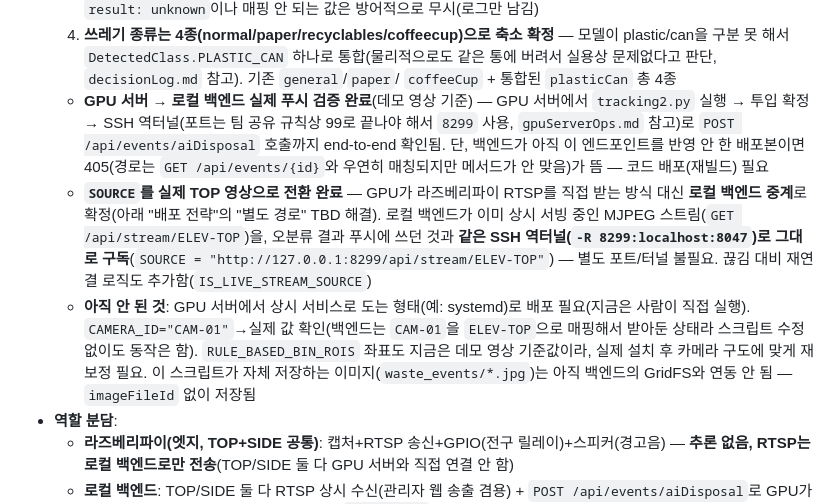
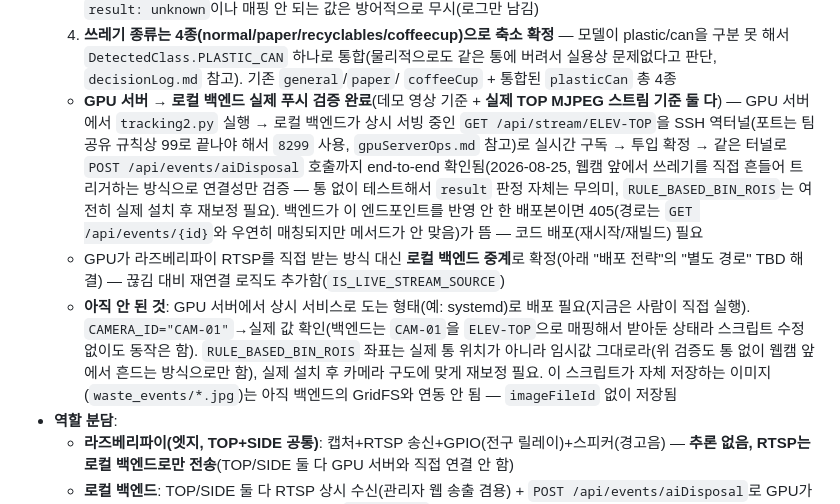
Before and after one commit to SortMasterr/SortMaster, a Markdown page: .agentfiles/architecture.md, the part around the change. Rendered like a GitHub page.

Commit message:
docs: TOP 실제 MJPEG 스트림 기준 GPU→백엔드 검증 완료 반영
GPU 서버에서 tracking2.py가 데모 영상이 아니라 로컬 백엔드가 상시
서빙 중인 GET /api/stream/ELEV-TOP을 SSH 역터널로 실시간 구독해서
POST /api/events/aiDisposal까지 성공한 실측 결과 반영(2026-08-25,
웹캠 앞에서 직접 트리거하는 방식으로 연결성만 검증 — 통 없이 테스트해서
result 판정 자체는 무의미, RULE_BASED_BIN_ROIS 재보정은 여전히 TBD).
중복 서술된 문단 정리.

Co-Authored-By: Claude Sonnet 5 <noreply@anthropic.com>

```diff
--- a/.agentfiles/architecture.md
+++ b/.agentfiles/architecture.md
@@ -92,23 +92,23 @@ CCTV → 프레임분할 → 객체디텍팅 → 오분류 판정
      plastic/can을 구분 못 해서 `DetectedClass.PLASTIC_CAN` 하나로 통합(물리적으로도 같은
      통에 버려서 실용상 문제없다고 판단, `decisionLog.md` 참고). 기존 `general`/`paper`/
      `coffeeCup` + 통합된 `plasticCan` 총 4종
-  - **GPU 서버 → 로컬 백엔드 실제 푸시 검증 완료**(데모 영상 기준) — GPU 서버에서
-    `tracking2.py` 실행 → 투입 확정 → SSH 역터널(포트는 팀 공유 규칙상 99로 끝나야 해서
-    `8299` 사용, `gpuServerOps.md` 참고)로 `POST /api/events/aiDisposal` 호출까지 end-to-end
-    확인됨. 단, 백엔드가 아직 이 엔드포인트를 반영 안 한 배포본이면 405(경로는 `GET
-    /api/events/{id}`와 우연히 매칭되지만 메서드가 안 맞음)가 뜸 — 코드 배포(재빌드) 필요
-  - **`SOURCE`를 실제 TOP 영상으로 전환 완료** — GPU가 라즈베리파이 RTSP를 직접 받는 방식
-    대신 **로컬 백엔드 중계**로 확정(아래 "배포 전략"의 "별도 경로" TBD 해결). 로컬 백엔드가
-    이미 상시 서빙 중인 MJPEG 스트림(`GET /api/stream/ELEV-TOP`)을, 오분류 결과 푸시에 쓰던
-    것과 **같은 SSH 역터널(`-R 8299:localhost:8047`)로 그대로 구독**(`SOURCE =
-    "http://127.0.0.1:8299/api/stream/ELEV-TOP"`) — 별도 포트/터널 불필요. 끊김 대비 재연결
-    로직도 추가함(`IS_LIVE_STREAM_SOURCE`)
+  - **GPU 서버 → 로컬 백엔드 실제 푸시 검증 완료**(데모 영상 기준 + **실제 TOP MJPEG
+    스트림 기준 둘 다**) — GPU 서버에서 `tracking2.py` 실행 → 로컬 백엔드가 상시 서빙 중인
+    `GET /api/stream/ELEV-TOP`을 SSH 역터널(포트는 팀 공유 규칙상 99로 끝나야 해서 `8299`
+    사용, `gpuServerOps.md` 참고)로 실시간 구독 → 투입 확정 → 같은 터널로 `POST
+    /api/events/aiDisposal` 호출까지 end-to-end 확인됨(2026-08-25, 웹캠 앞에서 쓰레기를
+    직접 흔들어 트리거하는 방식으로 연결성만 검증 — 통 없이 테스트해서 `result` 판정 자체는
+    무의미, `RULE_BASED_BIN_ROIS`는 여전히 실제 설치 후 재보정 필요). 백엔드가 이
+    엔드포인트를 반영 안 한 배포본이면 405(경로는 `GET /api/events/{id}`와 우연히 매칭되지만
+    메서드가 안 맞음)가 뜸 — 코드 배포(재시작/재빌드) 필요
+  - GPU가 라즈베리파이 RTSP를 직접 받는 방식 대신 **로컬 백엔드 중계**로 확정(아래 "배포
+    전략"의 "별도 경로" TBD 해결) — 끊김 대비 재연결 로직도 추가함(`IS_LIVE_STREAM_SOURCE`)
   - **아직 안 된 것**: GPU 서버에서 상시 서비스로 도는 형태(예: systemd)로 배포 필요(지금은
     사람이 직접 실행). `CAMERA_ID="CAM-01"`→실제 값 확인(백엔드는 `CAM-01`을 `ELEV-TOP`으로
-    매핑해서 받아둔 상태라 스크립트 수정 없이도 동작은 함). `RULE_BASED_BIN_ROIS`
-    좌표도 지금은 데모 영상 기준값이라, 실제 설치 후 카메라 구도에 맞게 재보정 필요. 이
-    스크립트가 자체 저장하는 이미지(`waste_events/*.jpg`)는 아직 백엔드의 GridFS와 연동
-    안 됨 — `imageFileId` 없이 저장됨
+    매핑해서 받아둔 상태라 스크립트 수정 없이도 동작은 함). `RULE_BASED_BIN_ROIS` 좌표는
+    실제 통 위치가 아니라 임시값 그대로라(위 검증도 통 없이 웹캠 앞에서 흔드는 방식으로만
+    함), 실제 설치 후 카메라 구도에 맞게 재보정 필요. 이 스크립트가 자체 저장하는 이미지
+    (`waste_events/*.jpg`)는 아직 백엔드의 GridFS와 연동 안 됨 — `imageFileId` 없이 저장됨
 - **역할 분담**:
   - **라즈베리파이(엣지, TOP+SIDE 공통)**: 캡처+RTSP 송신+GPIO(전구 릴레이)+스피커(경고음) —
     **추론 없음, RTSP는 로컬 백엔드로만 전송**(TOP/SIDE 둘 다 GPU 서버와 직접 연결 안 함)
```
